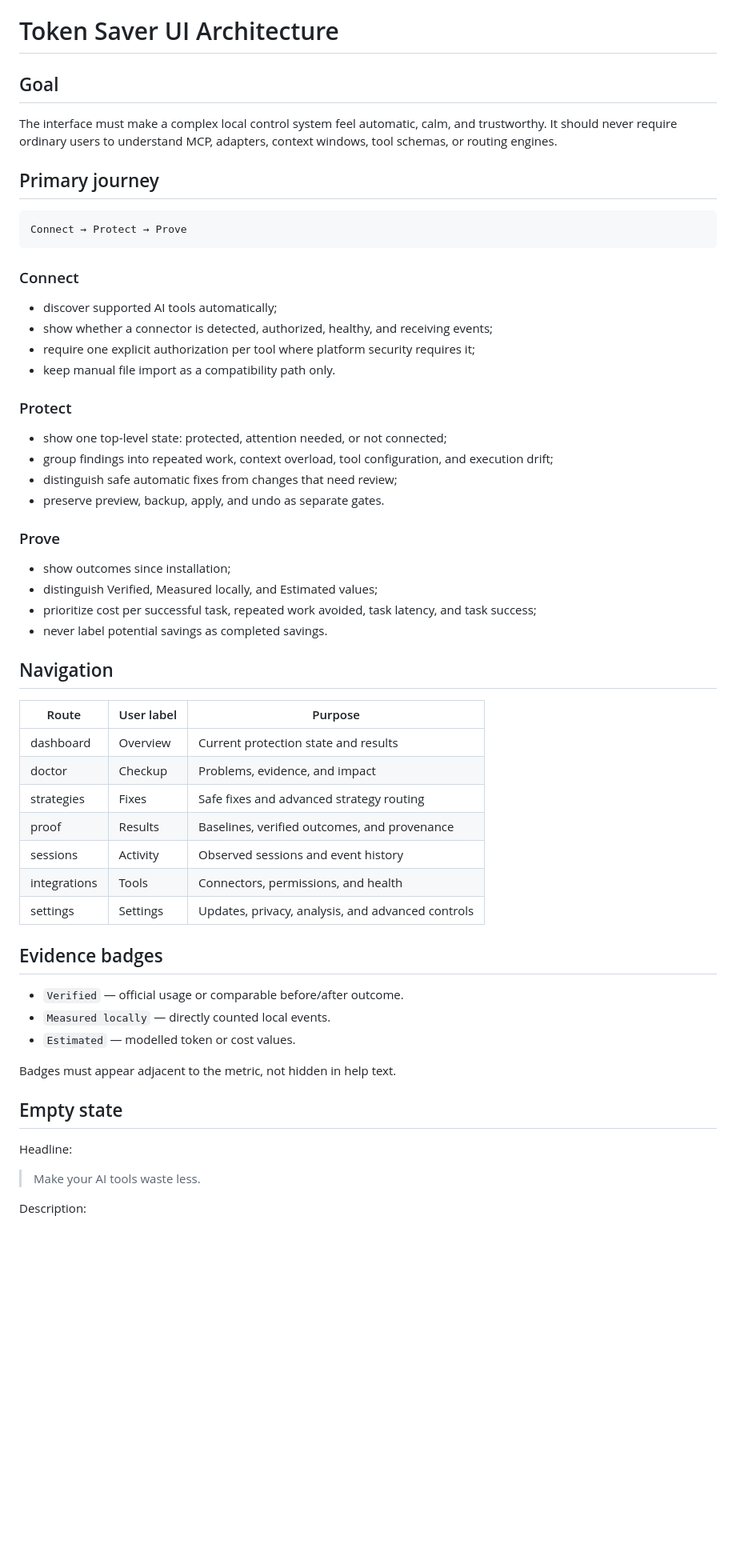
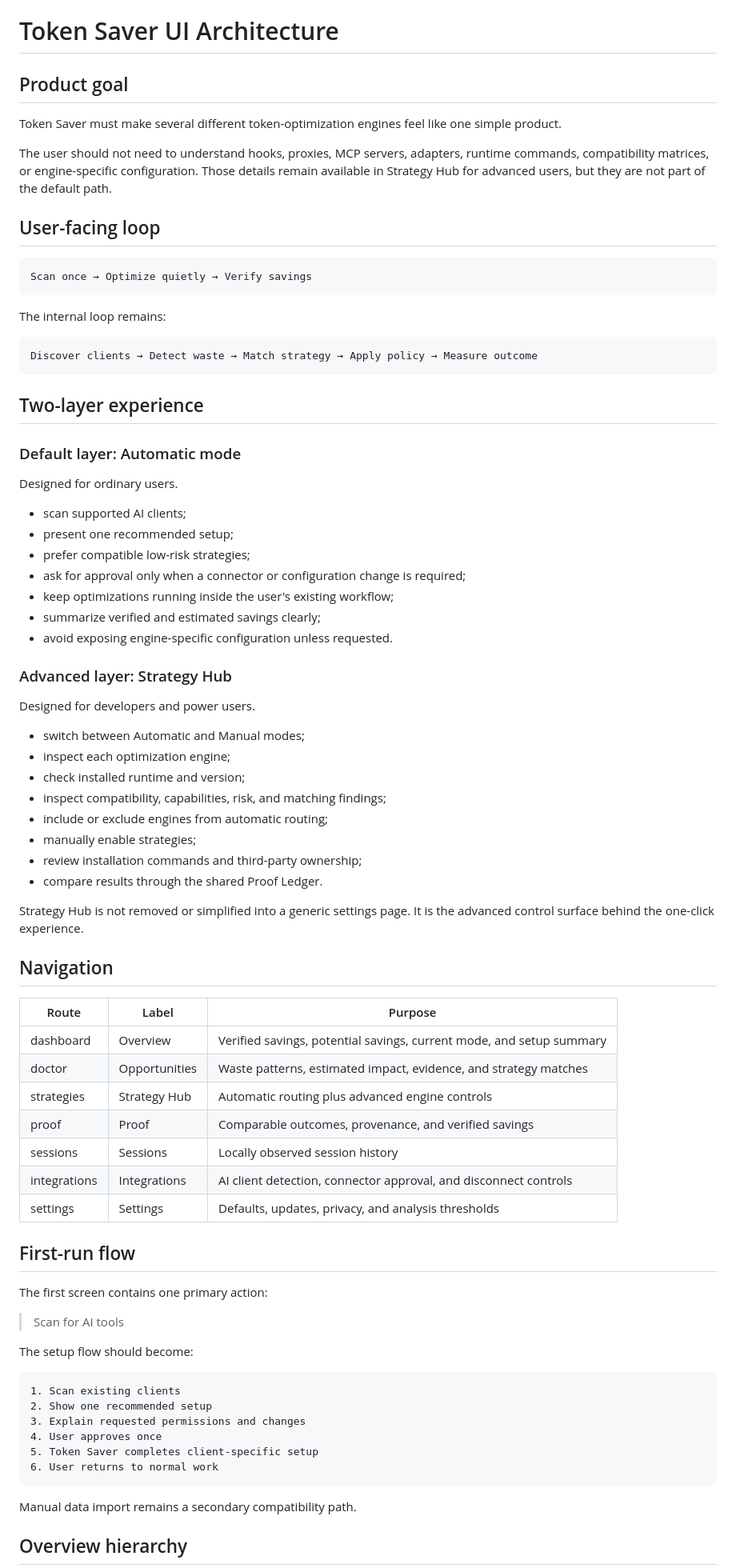
Before and after one commit to SiruGao/token-saver, a Markdown page: docs/UI_ARCHITECTURE.md, the part around one of its changes. Shown at 80% size. GitHub-like rendering; blank space fills up the shorter version.

Commit message:
Define the one-click default experience and advanced Strategy Hub

````diff
--- a/docs/UI_ARCHITECTURE.md
+++ b/docs/UI_ARCHITECTURE.md
@@ -1,61 +1,82 @@
 # Token Saver UI Architecture
 
-## Goal
+## Product goal
 
-The interface must make a complex local control system feel automatic, calm, and trustworthy. It should never require ordinary users to understand MCP, adapters, context windows, tool schemas, or routing engines.
+Token Saver must make several different token-optimization engines feel like one simple product.
 
-## Primary journey
+The user should not need to understand hooks, proxies, MCP servers, adapters, runtime commands, compatibility matrices, or engine-specific configuration. Those details remain available in Strategy Hub for advanced users, but they are not part of the default path.
+
+## User-facing loop
 
 ```text
-Connect → Protect → Prove
+Scan once → Optimize quietly → Verify savings
 ```
 
-### Connect
+The internal loop remains:
 
-- discover supported AI tools automatically;
-- show whether a connector is detected, authorized, healthy, and receiving events;
-- require one explicit authorization per tool where platform security requires it;
-- keep manual file import as a compatibility path only.
+```text
+Discover clients → Detect waste → Match strategy → Apply policy → Measure outcome
+```
 
-### Protect
+## Two-layer experience
 
-- show one top-level state: protected, attention needed, or not connected;
-- group findings into repeated work, context overload, tool configuration, and execution drift;
-- distinguish safe automatic fixes from changes that need review;
-- preserve preview, backup, apply, and undo as separate gates.
+### Default layer: Automatic mode
 
-### Prove
+Designed for ordinary users.
 
-- show outcomes since installation;
-- distinguish Verified, Measured locally, and Estimated values;
-- prioritize cost per successful task, repeated work avoided, task latency, and task success;
-- never label potential savings as completed savings.
+- scan supported AI clients;
+- present one recommended setup;
+- prefer compatible low-risk strategies;
+- ask for approval only when a connector or configuration change is required;
+- keep optimizations running inside the user's existing workflow;
+- summarize verified and estimated savings clearly;
+- avoid exposing engine-specific configuration unless requested.
+
+### Advanced layer: Strategy Hub
+
+Designed for developers and power users.
+
+- switch between Automatic and Manual modes;
+- inspect each optimization engine;
+- check installed runtime and version;
+- inspect compatibility, capabilities, risk, and matching findings;
+- include or exclude engines from automatic routing;
+- manually enable strategies;
+- review installation commands and third-party ownership;
+- compare results through the shared Proof Ledger.
+
+Strategy Hub is not removed or simplified into a generic settings page. It is the advanced control surface behind the one-click experience.
 
 ## Navigation
 
-| Route | User label | Purpose |
+| Route | Label | Purpose |
 | --- | --- | --- |
-| dashboard | Overview | Current protection state and results |
-| doctor | Checkup | Problems, evidence, and impact |
-| strategies | Fixes | Safe fixes and advanced strategy routing |
-| proof | Results | Baselines, verified outcomes, and provenance |
-| sessions | Activity | Observed sessions and event history |
-| integrations | Tools | Connectors, permissions, and health |
-| settings | Settings | Updates, privacy, analysis, and advanced controls |
+| dashboard | Overview | Verified savings, potential savings, current mode, and setup summary |
+| doctor | Opportunities | Waste patterns, estimated impact, evidence, and strategy matches |
+| strategies | Strategy Hub | Automatic routing plus advanced engine controls |
+| proof | Proof | Comparable outcomes, provenance, and verified savings |
+| sessions | Sessions | Locally observed session history |
+| integrations | Integrations | AI client detection, connector approval, and disconnect controls |
+| settings | Settings | Defaults, updates, privacy, and analysis thresholds |
 
-## Evidence badges
+## First-run flow
 
-- `Verified` — official usage or comparable before/after outcome.
-- `Measured locally` — directly counted local events.
-- `Estimated` — modelled token or cost values.
+The first screen contains one primary action:
 
-Badges must appear adjacent to the metric, not hidden in help text.
+> Scan for AI tools
 
-## Empty state
+The setup flow should become:
 
-Headline:
+```text
+1. Scan existing clients
+2. Show one recommended setup
+3. Explain requested permissions and changes
+4. User approves once
+5. Token Saver completes client-specific setup
+6. User returns to normal work
+```
 
-> Make your AI tools waste less.
+Manual data import remains a secondary compatibility path.
 
-Description:
+## Overview hierarchy
 
````
Also changed, not shown: other parts of docs/UI_ARCHITECTURE.md (+40 -30 lines).
